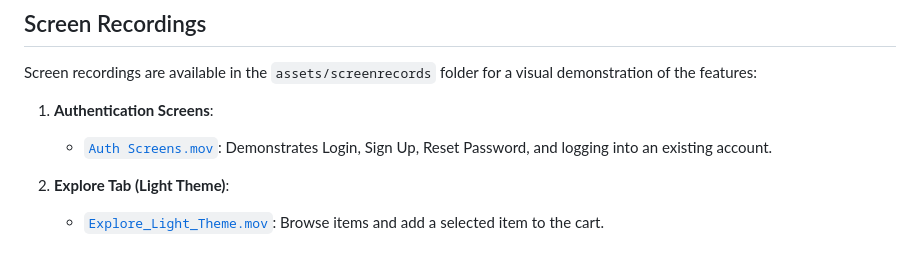
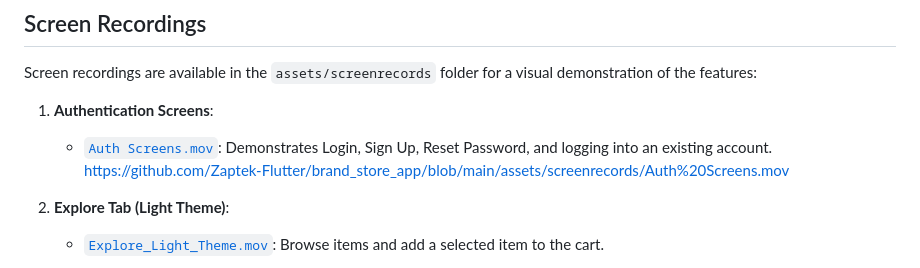
Before and after one commit to Zaptek-Flutter/brand_store_app, a Markdown page: README.md, the part around the change. Rendered like a GitHub page.

Commit message:
Testing 4

```diff
--- a/README.md
+++ b/README.md
@@ -57,6 +57,7 @@ the features:
 1. **Authentication Screens**:
     - [`Auth Screens.mov`](assets/screenrecords/Auth%20Screens.mov): Demonstrates Login, Sign Up,
       Reset Password, and logging into an existing account.
+      https://github.com/Zaptek-Flutter/brand_store_app/blob/main/assets/screenrecords/Auth%20Screens.mov
 
 2. **Explore Tab (Light Theme)**:
     - [`Explore_Light_Theme.mov`](assets/screenrecords/Explore%20Light%20Theme.mov): Browse items
```
